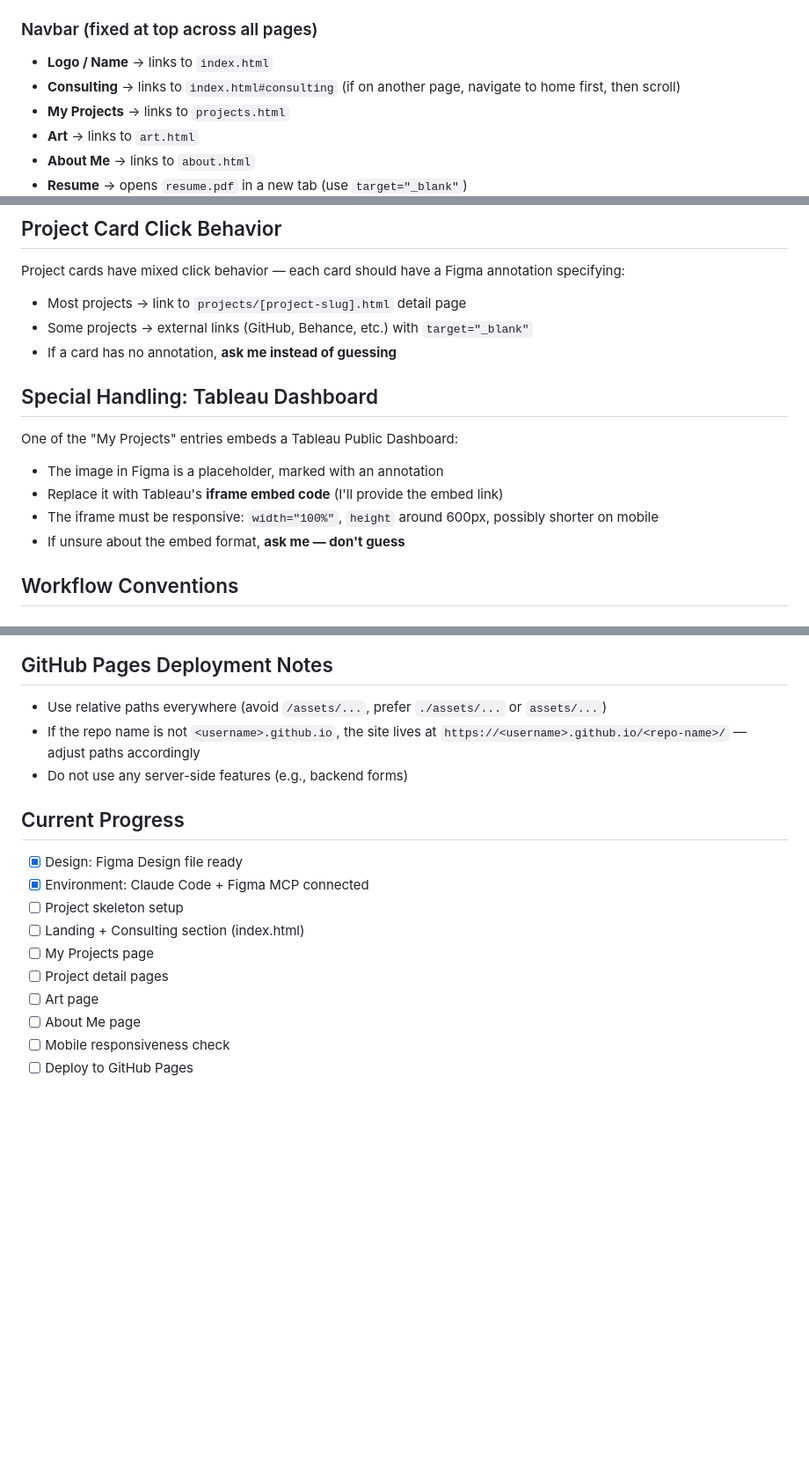
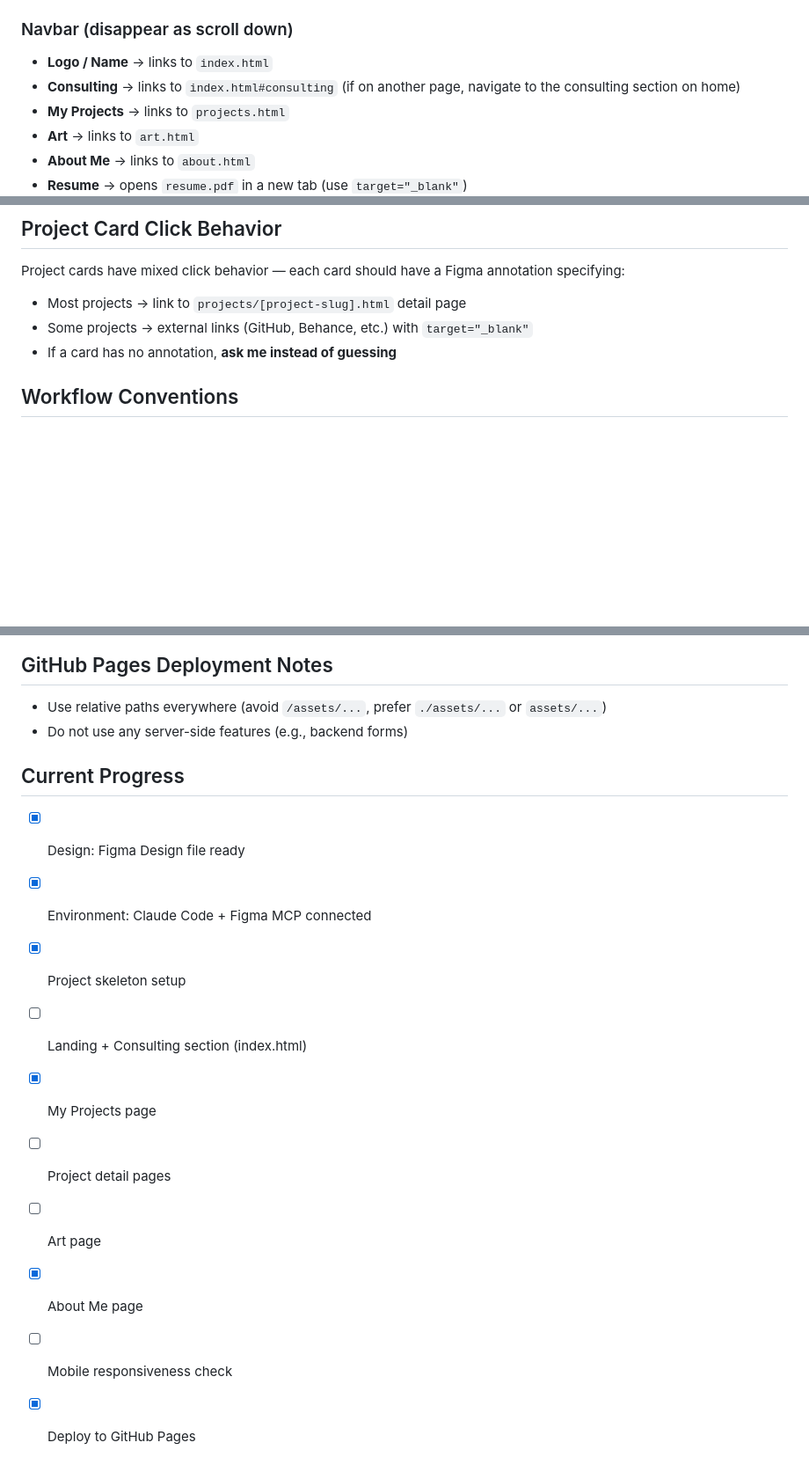
Before and after one commit to oliviama7/oliviama7.github.io, a Markdown page: README.md, 3 parts joined by grey strips. Shown at 88% size. GitHub-like rendering; blank space fills up the shorter version.

```diff
--- a/README.md
+++ b/README.md
@@ -27,9 +27,9 @@ The landing page is a scrolling single page with the following sections:
 - `about.html`: Background, skills, education
 - `resume.pdf`: Resume PDF (placed in root, navbar links directly to it)
 
-### Navbar (fixed at top across all pages)
+### Navbar (disappear as scroll down)
 - **Logo / Name** → links to `index.html`
-- **Consulting** → links to `index.html#consulting` (if on another page, navigate to home first, then scroll)
+- **Consulting** → links to `index.html#consulting` (if on another page, navigate to the consulting section on home)
 - **My Projects** → links to `projects.html`
 - **Art** → links to `art.html`
 - **About Me** → links to `about.html`
@@ -87,13 +87,6 @@ Project cards have mixed click behavior — each card should have a Figma annota
 - Most projects → link to `projects/[project-slug].html` detail page
 - Some projects → external links (GitHub, Behance, etc.) with `target="_blank"`
 - If a card has no annotation, **ask me instead of guessing**
-
-## Special Handling: Tableau Dashboard
-One of the "My Projects" entries embeds a Tableau Public Dashboard:
-- The image in Figma is a placeholder, marked with an annotation
-- Replace it with Tableau's **iframe embed code** (I'll provide the embed link)
-- The iframe must be responsive: `width="100%"`, `height` around 600px, possibly shorter on mobile
-- If unsure about the embed format, **ask me — don't guess**
 
 ## Workflow Conventions
 
@@ -126,17 +119,16 @@ One of the "My Projects" entries embeds a Tableau Public Dashboard:
 
 ## GitHub Pages Deployment Notes
 - Use relative paths everywhere (avoid `/assets/...`, prefer `./assets/...` or `assets/...`)
-- If the repo name is not `<username>.github.io`, the site lives at `https://<username>.github.io/<repo-name>/` — adjust paths accordingly
 - Do not use any server-side features (e.g., backend forms)
 
 ## Current Progress
 - [x] Design: Figma Design file ready
 - [x] Environment: Claude Code + Figma MCP connected
-- [ ] Project skeleton setup
+- [x] Project skeleton setup
 - [ ] Landing + Consulting section (index.html)
-- [ ] My Projects page
+- [x] My Projects page
 - [ ] Project detail pages
 - [ ] Art page
-- [ ] About Me page
+- [x] About Me page
 - [ ] Mobile responsiveness check
-- [ ] Deploy to GitHub Pages
+- [x] Deploy to GitHub Pages
```
Also changed, not shown: other parts of README.md (+1 -1 lines).
